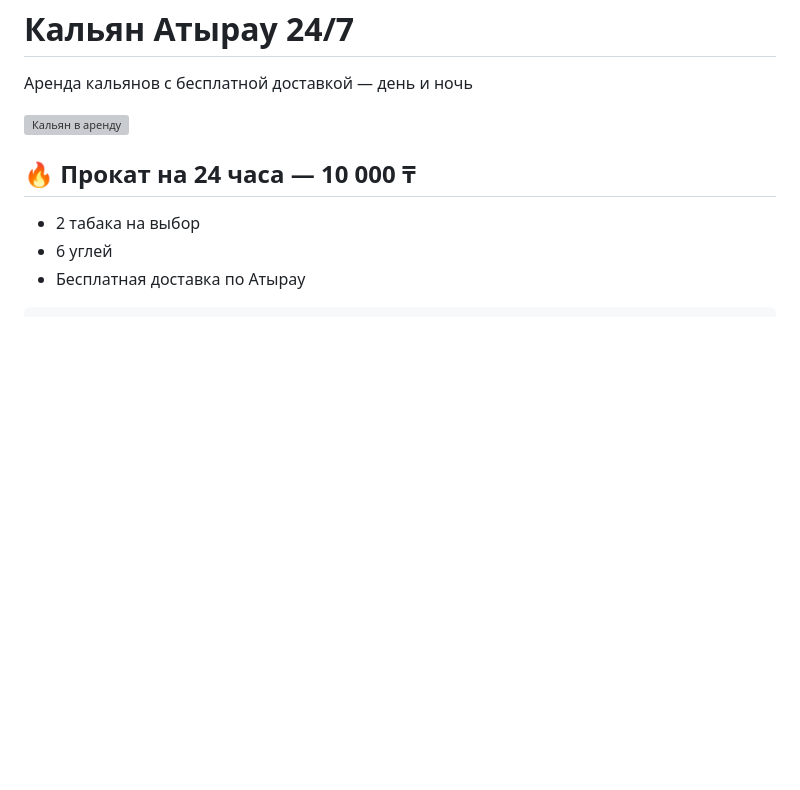
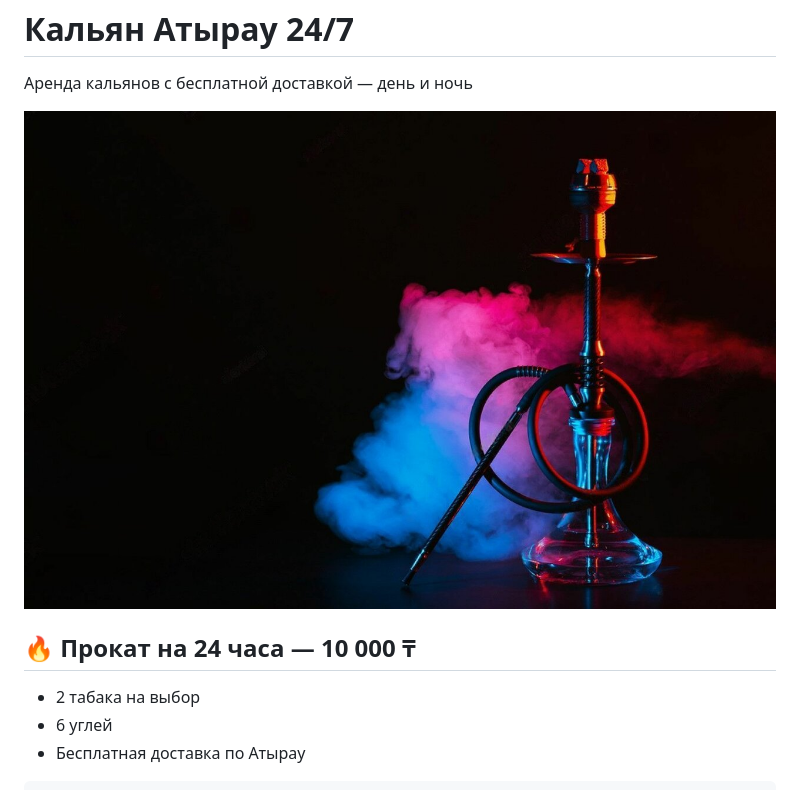
Before and after one commit to MrPrais/kalyan_atyrau, a Markdown page: README.md, the part around the change. GitHub-like rendering; blank space fills up the shorter version; grey boxes are pictures that could not be loaded.

```diff
--- a/README.md
+++ b/README.md
@@ -76,7 +76,7 @@
   </header>
 
   <!-- Фото кальяна -->
-  <img src="сюда" alt="Кальян в аренду" style="width:100%; border-radius: 12px; margin-top: 20px;">
+  <img src="IMG_8410.jpeg" alt="Кальян в аренду" style="width:100%; border-radius: 12px; margin-top: 20px;">
   <section>
     <div class="block">
       <h2>🔥 Прокат на 24 часа — 10 000 ₸</h2>
```
